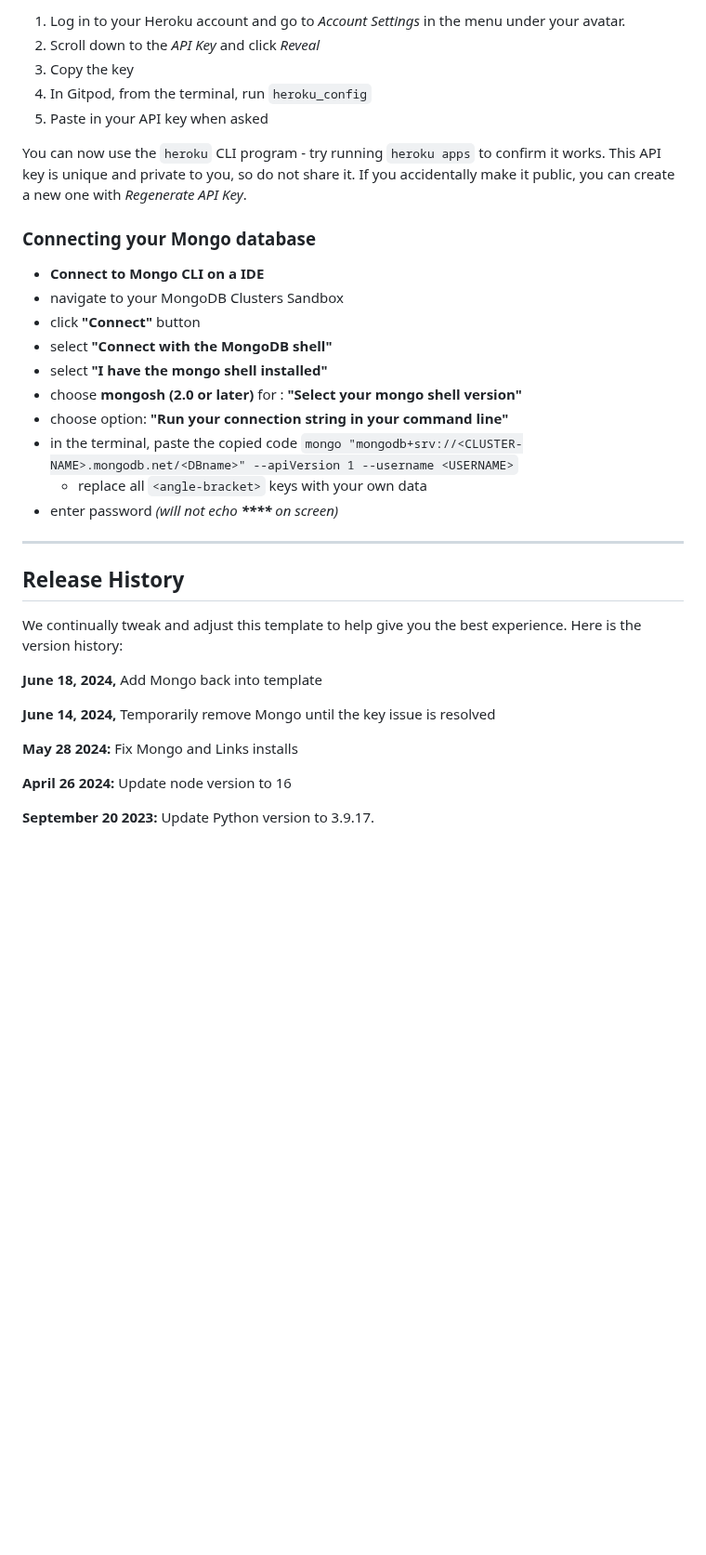
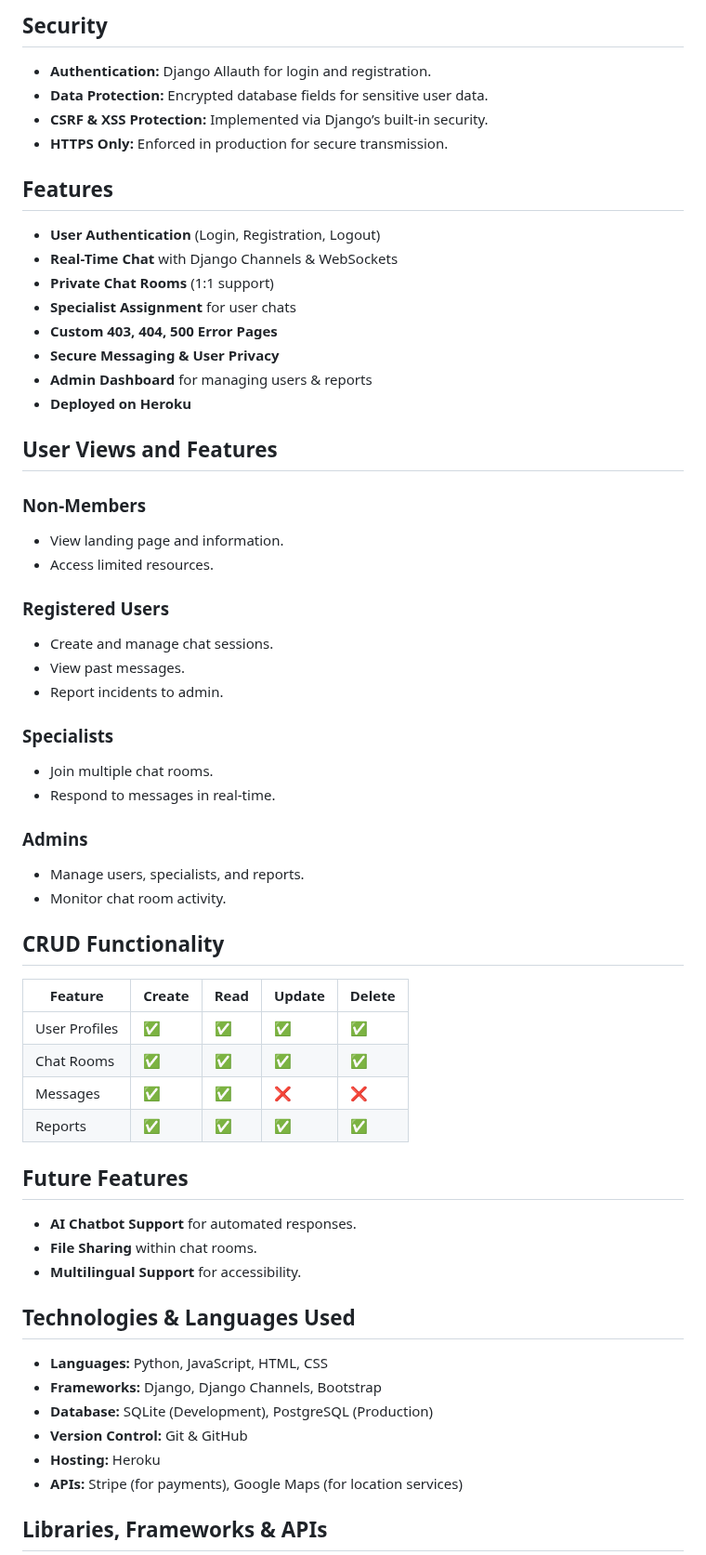
Before and after one commit to BogdanovaIV/unchained, a Markdown page: README.md, the part around one of its changes. Shown at 93% size. GitHub-like rendering; blank space fills up the shorter version.

Commit message:
Docs: Update README with project details and Table of Contents

```diff
--- a/README.md
+++ b/README.md
@@ -28,38 +65,60 @@ To log into the Heroku toolbelt CLI:
 
-1. Log in to your Heroku account and go to *Account Settings* in the menu under your avatar.
-2. Scroll down to the *API Key* and click *Reveal*
-3. Copy the key
-4. In Gitpod, from the terminal, run `heroku_config`
-5. Paste in your API key when asked
+## Security
+- **Authentication:** Django Allauth for login and registration.
+- **Data Protection:** Encrypted database fields for sensitive user data.
+- **CSRF & XSS Protection:** Implemented via Django’s built-in security.
+- **HTTPS Only:** Enforced in production for secure transmission.
 
-You can now use the `heroku` CLI program - try running `heroku apps` to confirm it works. This API key is unique and private to you, so do not share it. If you accidentally make it public, you can create a new one with _Regenerate API Key_.
+## Features
+- **User Authentication** (Login, Registration, Logout)
+- **Real-Time Chat** with Django Channels & WebSockets
+- **Private Chat Rooms** (1:1 support)
+- **Specialist Assignment** for user chats
+- **Custom 403, 404, 500 Error Pages**
+- **Secure Messaging & User Privacy**
+- **Admin Dashboard** for managing users & reports
+- **Deployed on Heroku**
 
-### Connecting your Mongo database
+## User Views and Features
 
-- **Connect to Mongo CLI on a IDE**
-- navigate to your MongoDB Clusters Sandbox
-- click **"Connect"** button
-- select **"Connect with the MongoDB shell"**
-- select **"I have the mongo shell installed"**
-- choose **mongosh (2.0 or later)** for : **"Select your mongo shell version"**
-- choose option: **"Run your connection string in your command line"**
-- in the terminal, paste the copied code `mongo "mongodb+srv://<CLUSTER-NAME>.mongodb.net/<DBname>" --apiVersion 1 --username <USERNAME>`
-  - replace all `<angle-bracket>` keys with your own data
-- enter password _(will not echo **\*\*\*\*** on screen)_
+### Non-Members
+- View landing page and information.
+- Access limited resources.
 
-------
+### Registered Users
+- Create and manage chat sessions.
+- View past messages.
+- Report incidents to admin.
 
-## Release History
+### Specialists
+- Join multiple chat rooms.
+- Respond to messages in real-time.
 
-We continually tweak and adjust this template to help give you the best experience. Here is the version history:
+### Admins
+- Manage users, specialists, and reports.
+- Monitor chat room activity.
 
-**June 18, 2024,** Add Mongo back into template
+## CRUD Functionality
 
-**June 14, 2024,** Temporarily remove Mongo until the key issue is resolved
+| Feature | Create | Read | Update | Delete |
+|---------|--------|------|--------|--------|
+| User Profiles | ✅ | ✅ | ✅ | ✅ |
+| Chat Rooms | ✅ | ✅ | ✅ | ✅ |
+| Messages | ✅ | ✅ | ❌ | ❌ |
+| Reports | ✅ | ✅ | ✅ | ✅ |
 
-**May 28 2024:** Fix Mongo and Links installs
+## Future Features
+- **AI Chatbot Support** for automated responses.
+- **File Sharing** within chat rooms.
+- **Multilingual Support** for accessibility.
 
-**April 26 2024:** Update node version to 16
+## Technologies & Languages Used
+- **Languages:** Python, JavaScript, HTML, CSS
+- **Frameworks:** Django, Django Channels, Bootstrap
+- **Database:** SQLite (Development), PostgreSQL (Production)
+- **Version Control:** Git & GitHub
+- **Hosting:** Heroku
+- **APIs:** Stripe (for payments), Google Maps (for location services)
 
-**September 20 2023:** Update Python version to 3.9.17.
+## Libraries, Frameworks & APIs
 
```
Also changed, not shown: other parts of README.md (+146 -62 lines).
